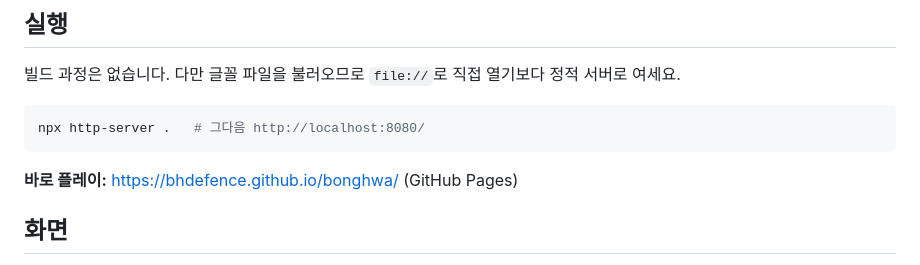
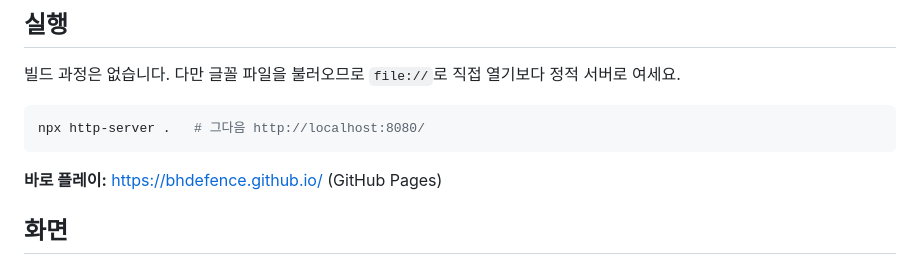
Before and after one commit to BHdefence/BHdefence.github.io, a Markdown page: README.md, the part around the change. Drawn GitHub-style.

Commit message:
README: 플레이 주소를 bhdefence.github.io로
Co-Authored-By: Claude Opus 5.5 <noreply@anthropic.com>
Claude-Session: https://claude.ai/code/session_01QLirhsXf6iWZkEr2xUCFuK

````diff
--- a/README.md
+++ b/README.md
@@ -10,7 +10,7 @@
 npx http-server .   # 그다음 http://localhost:8080/
 ```
 
-**바로 플레이:** https://bhdefence.github.io/bonghwa/ (GitHub Pages)
+**바로 플레이:** https://bhdefence.github.io/ (GitHub Pages)
 
 ## 화면
 
````
